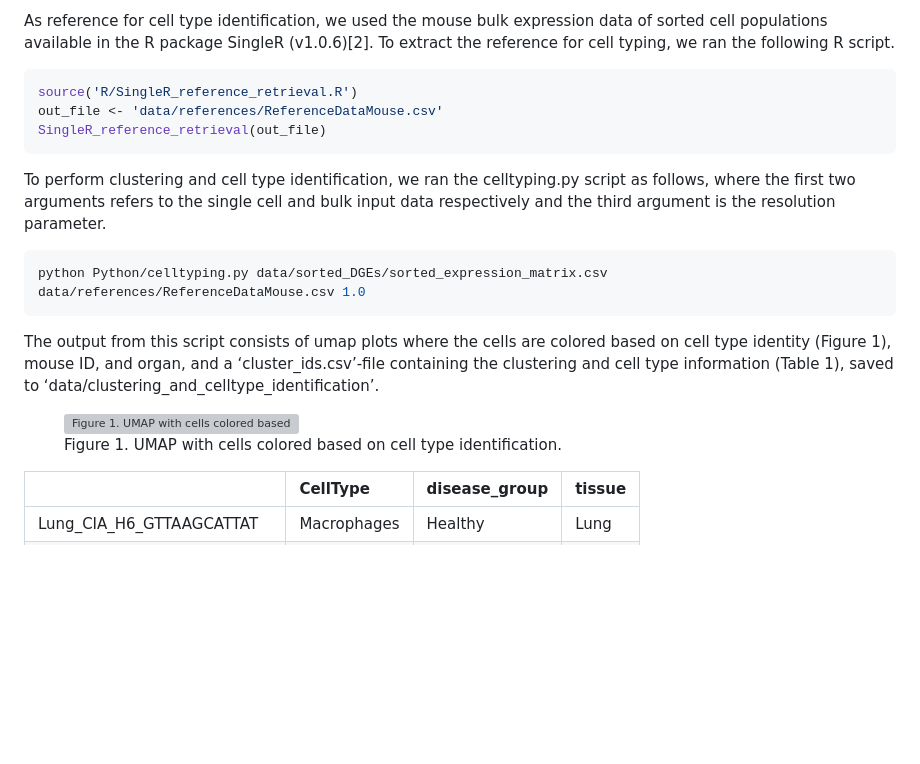
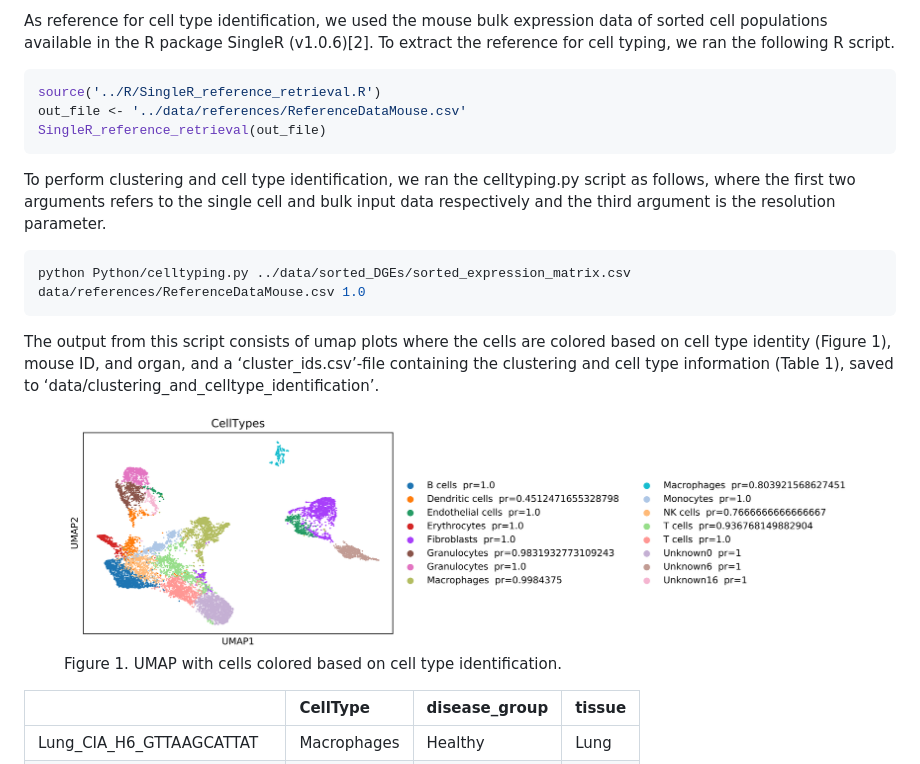
Before and after one commit to SDTC-CPMed/multi-organ_DigiTwin, a Markdown page: vignettes/CIA-analyses.md, the part around the change printed below. Drawn GitHub-style; pictures changed too: vignettes/figures/umap.png (added); blank space fills up the shorter version; grey boxes are pictures that could not be loaded.

````diff
--- a/vignettes/CIA-analyses.md
+++ b/vignettes/CIA-analyses.md
@@ -69,8 +69,8 @@ SingleR (v1.0.6)[2]. To extract the reference for cell typing, we ran
 the following R script.
 
 ``` r
-source('R/SingleR_reference_retrieval.R')
-out_file <- 'data/references/ReferenceDataMouse.csv'
+source('../R/SingleR_reference_retrieval.R')
+out_file <- '../data/references/ReferenceDataMouse.csv'
 SingleR_reference_retrieval(out_file)
 ```
 
@@ -80,7 +80,7 @@ the single cell and bulk input data respectively and the third argument
 is the resolution parameter.
 
 ``` bash
-python Python/celltyping.py data/sorted_DGEs/sorted_expression_matrix.csv data/references/ReferenceDataMouse.csv 1.0
+python Python/celltyping.py ../data/sorted_DGEs/sorted_expression_matrix.csv data/references/ReferenceDataMouse.csv 1.0
 ```
 
 The output from this script consists of umap plots where the cells are
@@ -90,7 +90,7 @@ information (Table 1), saved to
 ‘data/clustering_and_celltype_identification’.
 
 <figure>
-<img src="./temp/umap.png" style="width:100.0%" alt="Figure 1. UMAP with cells colored based on cell type identification." /><figcaption aria-hidden="true">Figure 1. UMAP with cells colored based on cell type identification.</figcaption>
+<img src="../vignettes/figures/umap.png" style="width:100.0%" alt="Figure 1. UMAP with cells colored based on cell type identification." /><figcaption aria-hidden="true">Figure 1. UMAP with cells colored based on cell type identification.</figcaption>
 </figure>
 
 |                          | CellType    | disease_group | tissue |
````
Also changed, not shown: other parts of vignettes/CIA-analyses.md (+48 -48 lines), vignettes/figures/Violin_markerGenes_vs_CellTypes.png (added), vignettes/figures/heatmap_markerGenes.png (added), 1 other file.
